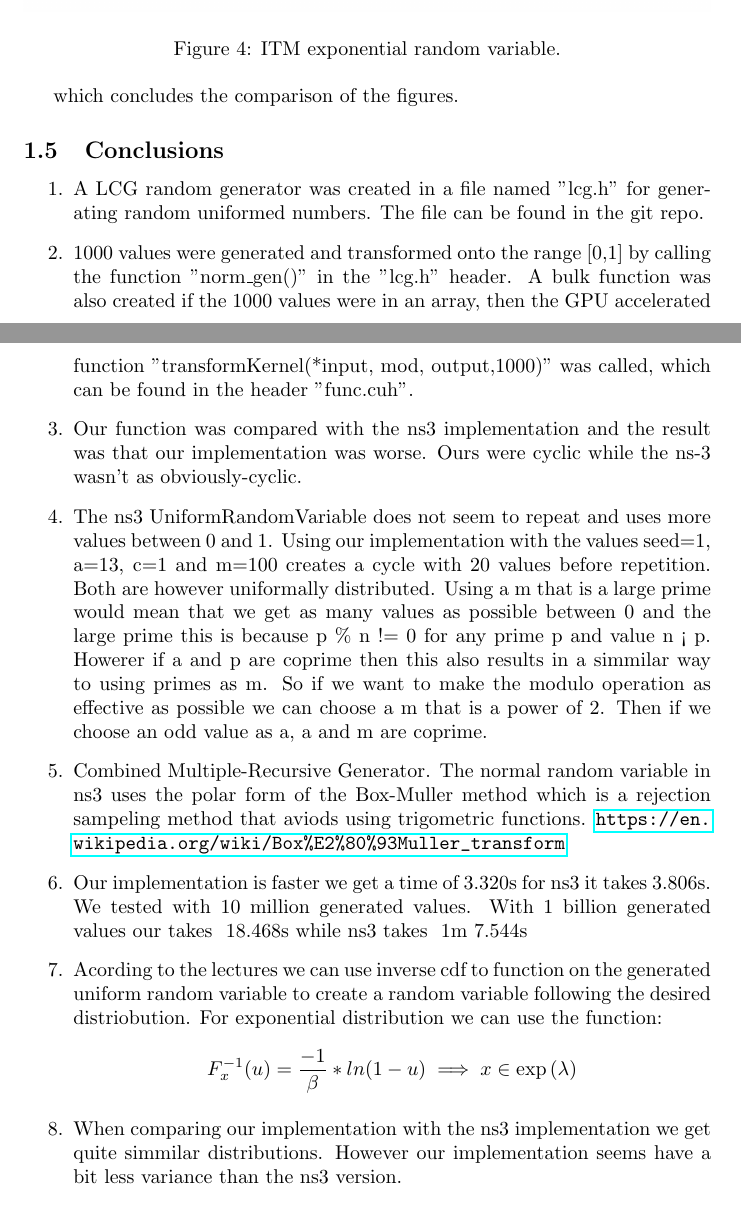
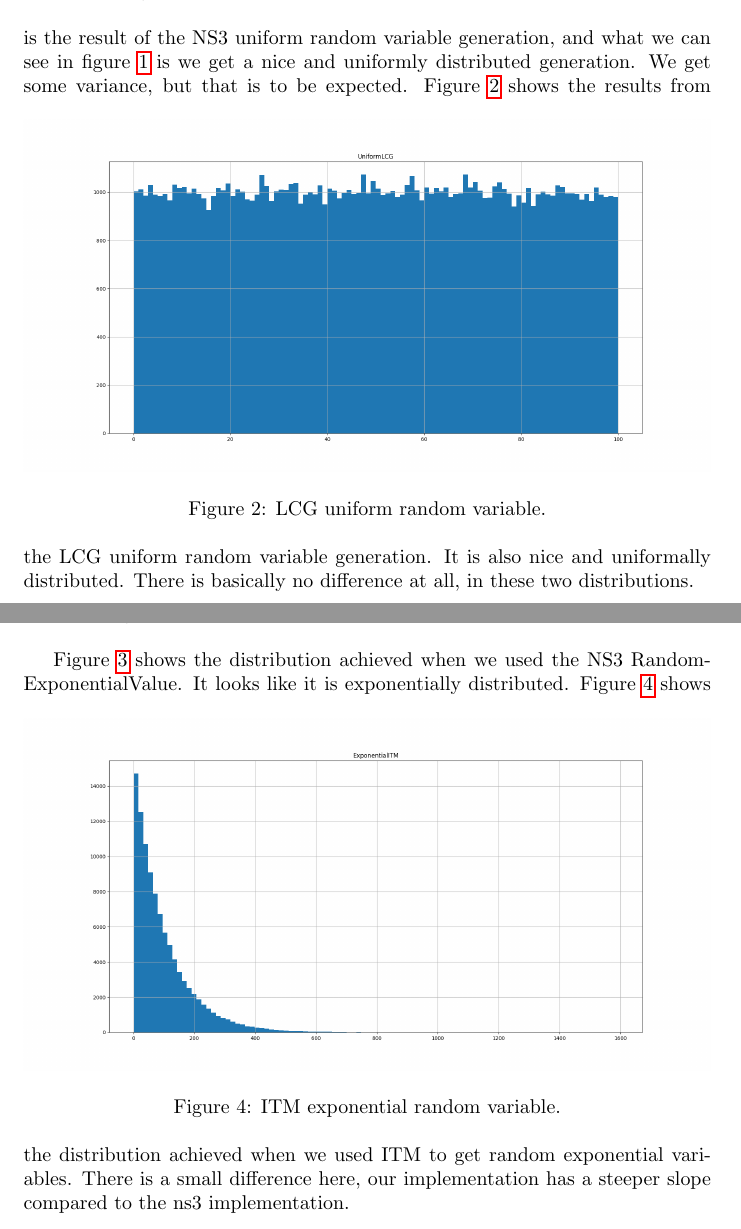
Before and after one commit to NoRines/simulerings_projekt, a LaTeX document (latex/main.tex): two parts of pages 4 and 5 of 11 before the commit and two parts of pages 3 and 4 of 10 after it, joined at a grey line, cut at the place of the change. Compiled offline with pdfLaTeX.

Commit message:
skrev lite under comparisons, ska dit lite mer, kanske skriva lite om tiden under den kategorin.

```diff
--- a/latex/main.tex
+++ b/latex/main.tex
@@ -78,13 +78,16 @@
     \caption{NS3 RandomUniformVariable implementation.}
     \label{fig:ns3ruv}
   \end{figure}
-
+  This is the result of the NS3 uniform random variable generation, and what we can see in figure \ref{fig:ns3ruv} is we get a nice and uniformly distributed generation.
+  We get some variance, but that is to be expected.
   \begin{figure}[h!]
     \centering
     \includegraphics[width=\linewidth]{uniformLCG.png}
     \caption{LCG uniform random variable.}
     \label{fig:lcgruv}
   \end{figure}
+  Figure \ref{fig:lcgruv} shows the results from the LCG uniform random variable generation.
+  It is also nice and uniformally distributed. There is basically no difference at all, in these two distributions.
 \newpage
   \begin{figure}[h!]
     \centering
@@ -92,27 +95,17 @@
       \caption{NS3 RandomExponentialVariable implementation.}
       \label{fig:ns3rev}
   \end{figure}
-
+  Figure \ref{fig:ns3rev} shows the distribution achieved when we used the NS3 RandomExponentialValue.
+  It looks like it is exponentially distributed.
   \begin{figure}[h!]
     \centering
       \includegraphics[width=\linewidth]{exponentialITM.png}
       \caption{ITM exponential random variable.}
       \label{fig:itmrev}
   \end{figure}
-  which concludes the comparison of the figures.
+  Figure \ref{fig:itmrev} shows the distribution achieved when we used ITM to get random exponential variables.
+  There is a small difference here, our implementation has a steeper slope compared to the ns3 implementation.
   \subsection{Conclusions}
-
-\begin{enumerate}
-  \item A LCG random generator was created in a file named "lcg.h" for generating random uniformed numbers. The file can be found in the git repo.
-  \item 1000 values were generated and transformed onto the range [0,1] by calling the function "norm\_gen()" in the "lcg.h" header. A bulk function was also created if the 1000 values were in an array, then the GPU accelerated function "transformKernel(*input, mod, output,1000)" was called, which can be found in the header "func.cuh".
-  \item Our function was compared with the ns3 implementation and the result was that our implementation was worse. Ours were cyclic while the ns-3 wasn't as obviously-cyclic.
-  \item The ns3 UniformRandomVariable does not seem to repeat and uses more values between 0 and 1. Using our implementation with the values seed=1, a=13, c=1 and m=100 creates a cycle with 20 values before repetition. Both are however uniformally distributed. Using a m that is a large prime would mean that we get as many values as possible between 0 and the large prime this is because p \% n != 0 for any prime p and value n < p. Howerer if a and p are coprime then this also results in a simmilar way to using primes as m. So if we want to make the modulo operation as effective as possible we can choose a m that is a power of 2. Then if we choose an odd value as a, a and m are coprime.
-  \item Combined Multiple-Recursive Generator. The normal random variable in ns3 uses the polar form of the Box-Muller method which is a rejection sampeling method that aviods using trigometric functions. \url{https://en.wikipedia.org/wiki/Box\%E2\%80\%93Muller_transform}
-  \item Our implementation is faster we get a time of 3.320s for ns3 it takes 3.806s. We tested with 10 million generated values. With 1 billion generated values our takes ~18.468s while ns3 takes ~1m 7.544s
-  \item Acording to the lectures we can use inverse cdf to function on the generated uniform random variable to create a random variable following the desired distriobution. For exponential distribution we can use the function:$$ F^{-1}_x(u) = \frac{-1}{\beta} * ln(1-u) \implies x \in \exp{(\lambda)} $$
-  \item When comparing our implementation with the ns3 implementation we get quite simmilar distributions. However our implementation seems have a bit less variance than the ns3 version.
-\end{enumerate}
-
 
 \section{Part II: Mathematical Modelling of a system of Queues} \label{part2}
 \begin{figure}[h!]
```
Also changed, not shown: latex/list.txt (added, +10 -0 lines).
